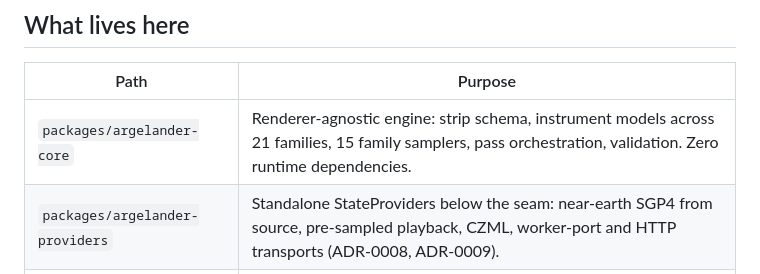
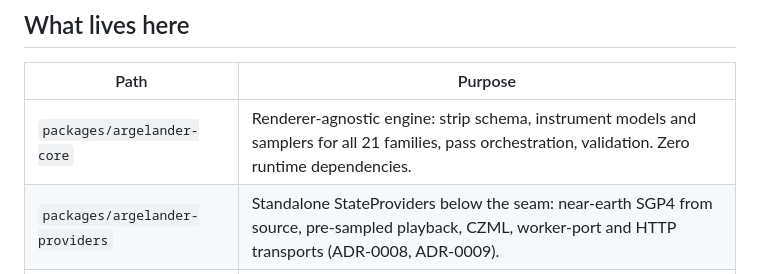
Before and after one commit to PaulMRamirez/argelander, a Markdown page: README.md, the part around the change. Drawn GitHub-style.

```diff
--- a/README.md
+++ b/README.md
@@ -16,7 +16,7 @@ The boundary is his too. Argelander accepted arcminute positions in exchange for
 
 | Path | Purpose |
 | --- | --- |
-| `packages/argelander-core` | Renderer-agnostic engine: strip schema, instrument models across 21 families, 15 family samplers, pass orchestration, validation. Zero runtime dependencies. |
+| `packages/argelander-core` | Renderer-agnostic engine: strip schema, instrument models and samplers for all 21 families, pass orchestration, validation. Zero runtime dependencies. |
 | `packages/argelander-providers` | Standalone StateProviders below the seam: near-earth SGP4 from source, pre-sampled playback, CZML, worker-port and HTTP transports (ADR-0008, ADR-0009). |
 | `packages/argelander-leaflet` | Leaflet adapter (MMGIS 2D Map first target): six treatments, the decay trail, the pass clock. Phase 1. |
 | `packages/argelander-three` | Three.js adapter (MMGIS Globe and Cosmolabe hosts). Phase 2, blocked on ADR-0006. |
```
Also changed, not shown: docs/configuring-layers.md (+5 -2 lines), goals/PHASE-1.md (+4 -0 lines).
